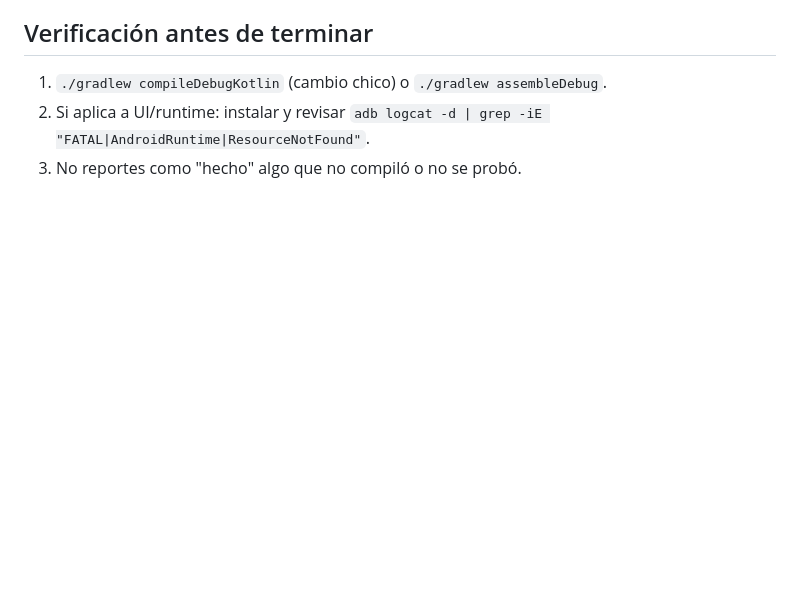
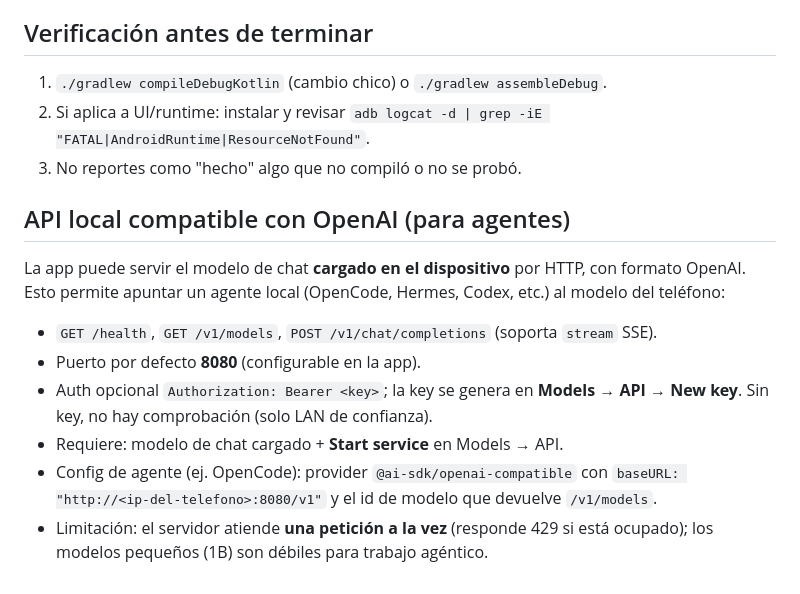
Before and after one commit to cjml555/Ponko, a Markdown page: AGENTS.md, the part around the change. GitHub-like rendering; blank space fills up the shorter version.

Commit message:
docs(agents): documentar la API OpenAI-compatible del device

```diff
--- a/AGENTS.md
+++ b/AGENTS.md
@@ -76,3 +76,20 @@ app/src/main/res/        strings en values/ (default inglés) + values-zh/
 2. Si aplica a UI/runtime: instalar y revisar
    `adb logcat -d | grep -iE "FATAL|AndroidRuntime|ResourceNotFound"`.
 3. No reportes como "hecho" algo que no compiló o no se probó.
+
+## API local compatible con OpenAI (para agentes)
+
+La app puede servir el modelo de chat **cargado en el dispositivo** por HTTP, con
+formato OpenAI. Esto permite apuntar un agente local (OpenCode, Hermes, Codex, etc.)
+al modelo del teléfono:
+
+- `GET /health`, `GET /v1/models`, `POST /v1/chat/completions` (soporta `stream` SSE).
+- Puerto por defecto **8080** (configurable en la app).
+- Auth opcional `Authorization: Bearer <key>`; la key se genera en
+  **Models → API → New key**. Sin key, no hay comprobación (solo LAN de confianza).
+- Requiere: modelo de chat cargado + **Start service** en Models → API.
+- Config de agente (ej. OpenCode): provider `@ai-sdk/openai-compatible` con
+  `baseURL: "http://<ip-del-telefono>:8080/v1"` y el id de modelo que devuelve
+  `/v1/models`.
+- Limitación: el servidor atiende **una petición a la vez** (responde 429 si está
+  ocupado); los modelos pequeños (1B) son débiles para trabajo agéntico.
```
